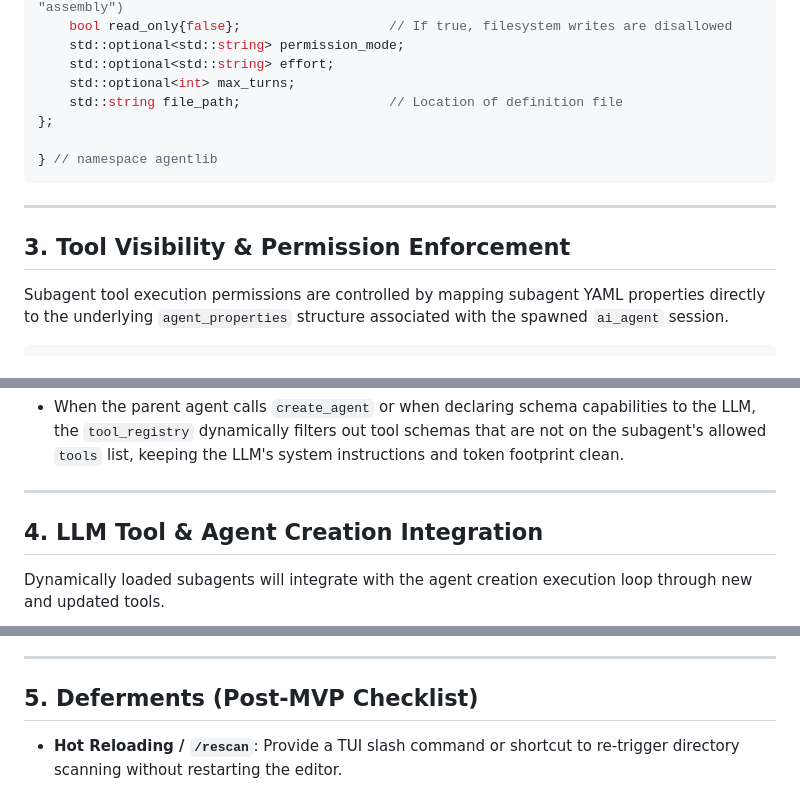
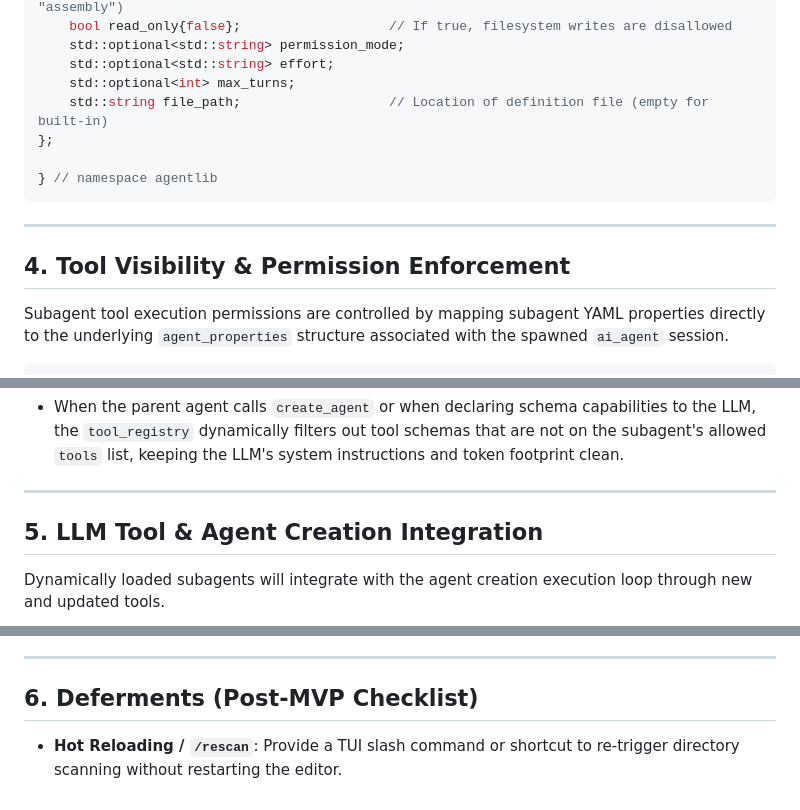
Before and after one commit to fenrus75/turbostar2, a Markdown page: docs/design-subagents.md, 3 parts joined by grey strips. GitHub-like rendering.

```diff
--- a/docs/design-subagents.md
+++ b/docs/design-subagents.md
@@ -60,7 +96,7 @@ struct subagent {
     std::optional<std::string> permission_mode;
     std::optional<std::string> effort;
     std::optional<int> max_turns;
-    std::string file_path;                   // Location of definition file
+    std::string file_path;                   // Location of definition file (empty for built-in)
 };
 
 } // namespace agentlib
@@ -68,7 +104,7 @@ struct subagent {
 
 ---
 
-## 3. Tool Visibility & Permission Enforcement
+## 4. Tool Visibility & Permission Enforcement
 
 Subagent tool execution permissions are controlled by mapping subagent YAML properties directly to the underlying `agent_properties` structure associated with the spawned `ai_agent` session.
 
@@ -101,7 +137,7 @@ The `tools` array is mapped to a visibility filter (e.g., a new `active_tools` v
 
 ---
 
-## 4. LLM Tool & Agent Creation Integration
+## 5. LLM Tool & Agent Creation Integration
 
 Dynamically loaded subagents will integrate with the agent creation execution loop through new and updated tools.
 
@@ -124,6 +160,6 @@ graph TD
 
 ---
 
-## 5. Deferments (Post-MVP Checklist)
+## 6. Deferments (Post-MVP Checklist)
 
 * **Hot Reloading / `/rescan`**: Provide a TUI slash command or shortcut to re-trigger directory scanning without restarting the editor.
```
Also changed, not shown: other parts of docs/design-subagents.md (+39 -3 lines).
